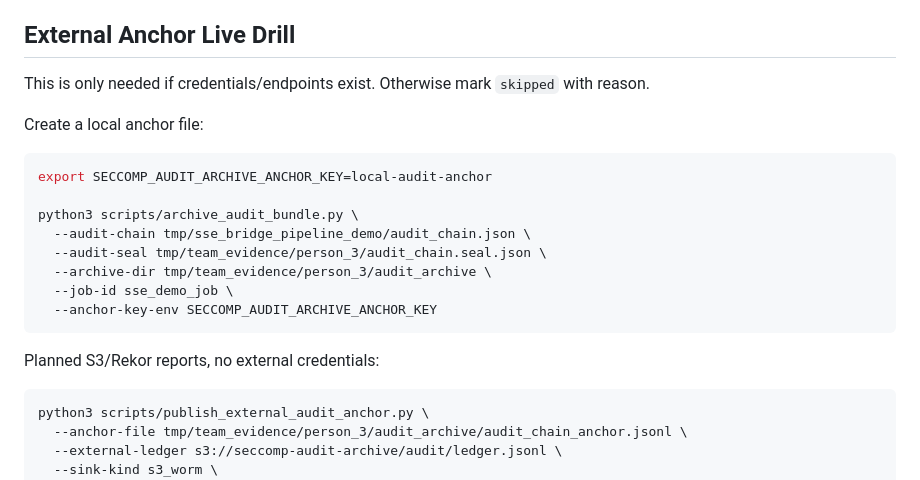
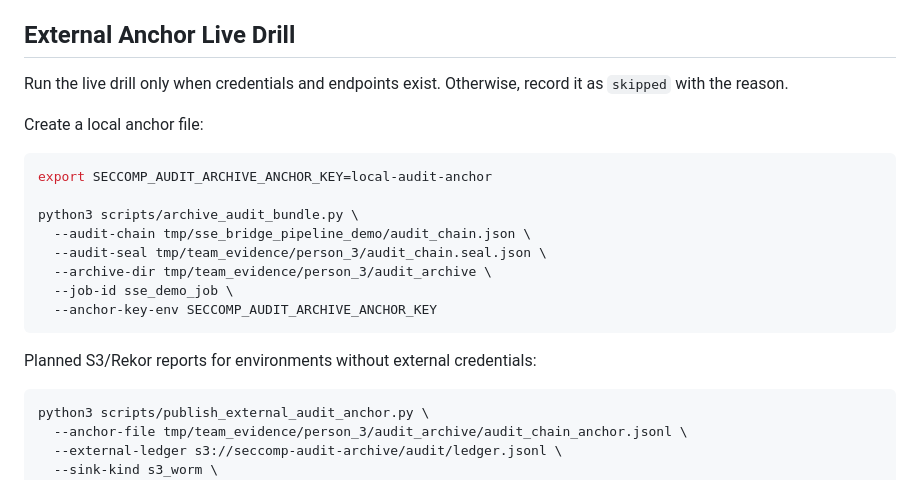
Before and after one commit to llvanion/seccomp-privacy-platform, a Markdown page: handoff/person_3_security_audit/README.md, the part around the change. Rendered like a GitHub page.

Commit message:
优化外部锚点演练说明

````diff
--- a/handoff/person_3_security_audit/README.md
+++ b/handoff/person_3_security_audit/README.md
@@ -97,7 +97,7 @@ Out of scope unless explicitly approved:
 
 ## External Anchor Live Drill
 
-This is only needed if credentials/endpoints exist. Otherwise mark `skipped` with reason.
+Run the live drill only when credentials and endpoints exist. Otherwise, record it as `skipped` with the reason.
 
 Create a local anchor file:
 
@@ -112,7 +112,7 @@ python3 scripts/archive_audit_bundle.py \
   --anchor-key-env SECCOMP_AUDIT_ARCHIVE_ANCHOR_KEY
 ```
 
-Planned S3/Rekor reports, no external credentials:
+Planned S3/Rekor reports for environments without external credentials:
 
 ```bash
 python3 scripts/publish_external_audit_anchor.py \
````
